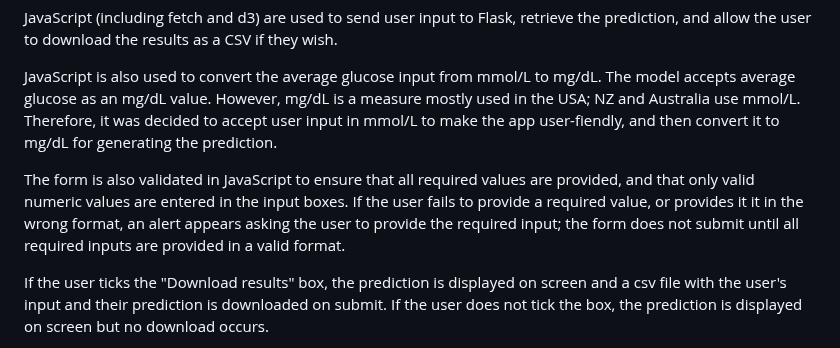
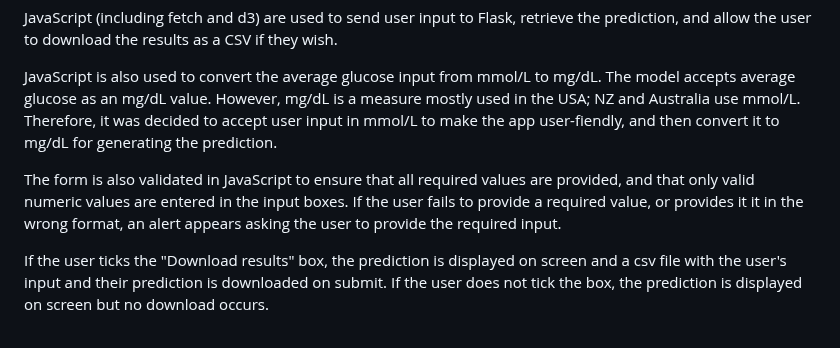
Before and after one commit to anna2023471/stroke_predictor, a Markdown page: README.md, the part around the change. Drawn GitHub-style.

```diff
--- a/README.md
+++ b/README.md
@@ -110,7 +110,7 @@ JavaScript (including fetch and d3) are used to send user input to Flask, retrie
 
 JavaScript is also used to convert the average glucose input from mmol/L to mg/dL. The model accepts average glucose as an mg/dL value. However, mg/dL is a measure mostly used in the USA; NZ and Australia use mmol/L. Therefore, it was decided to accept user input in mmol/L to make the app user-fiendly, and then convert it to mg/dL for generating the prediction.
 
-The form is also validated in JavaScript to ensure that all required values are provided, and that only valid numeric values are entered in the input boxes. If the user fails to provide a required value, or provides it it in the wrong format, an alert appears asking the user to provide the required input; the form does not submit until all required inputs are provided in a valid format.
+The form is also validated in JavaScript to ensure that all required values are provided, and that only valid numeric values are entered in the input boxes. If the user fails to provide a required value, or provides it it in the wrong format, an alert appears asking the user to provide the required input.
 
 If the user ticks the "Download results" box, the prediction is displayed on screen and a csv file with the user's input and their prediction is downloaded on submit. If the user does not tick the box, the prediction is displayed on screen but no download occurs.
 
```
